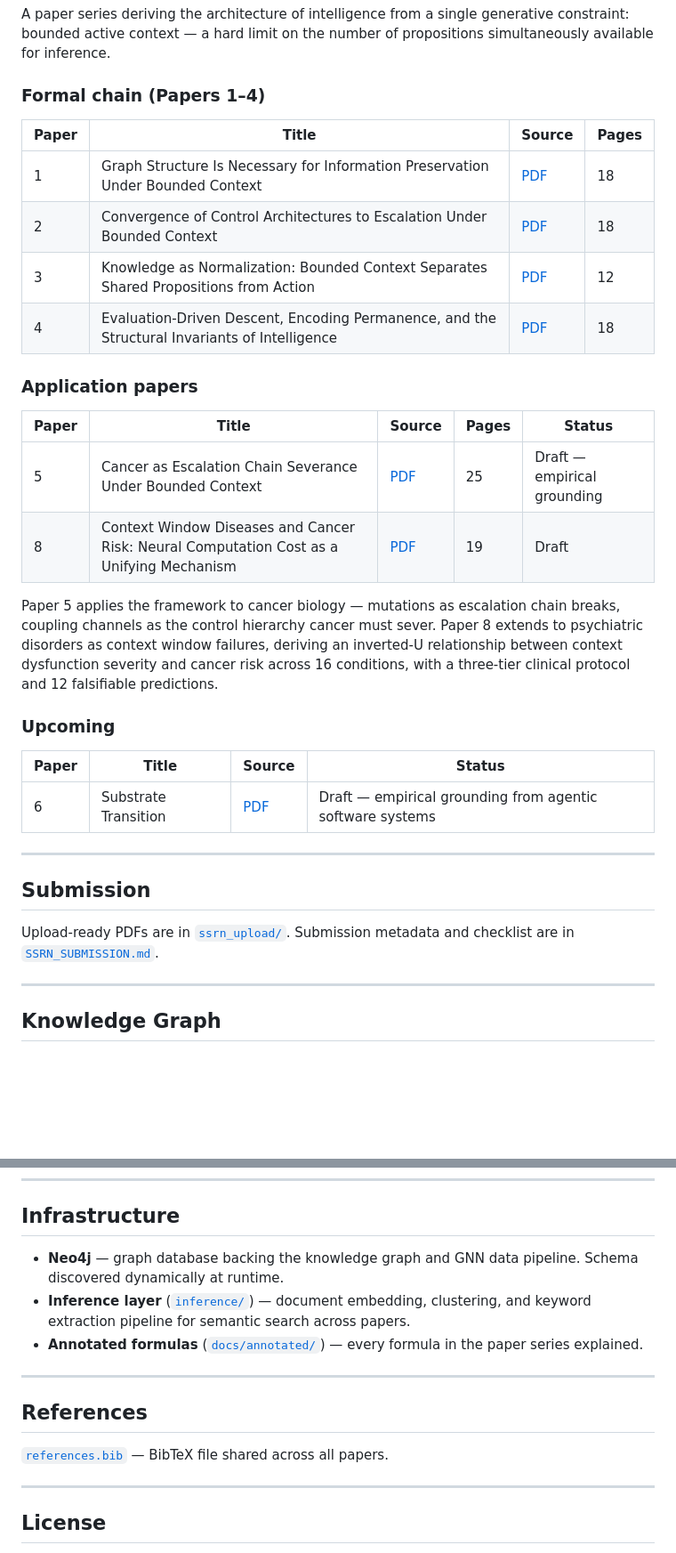
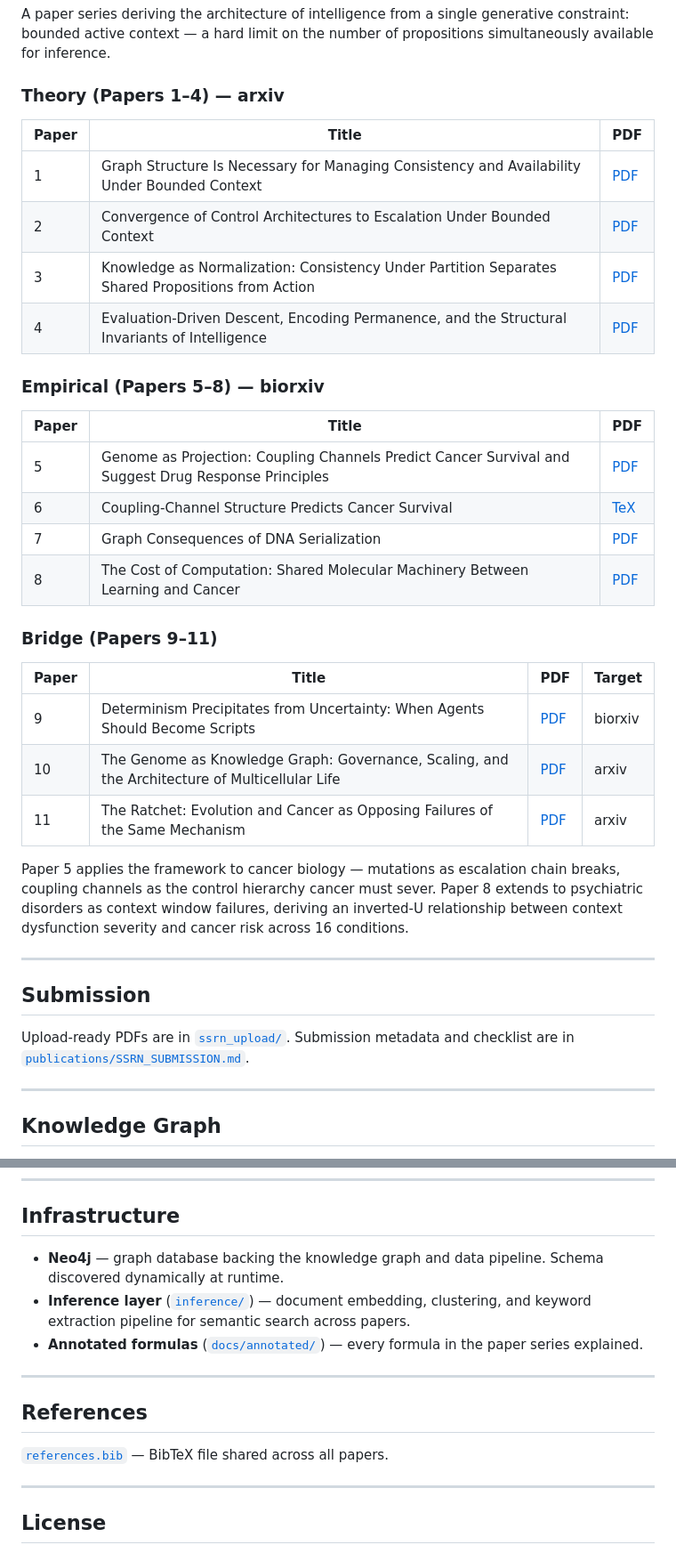
Before and after one commit to patdmc/open-knowledge-graph, a Markdown page: README.md, 2 parts joined by grey strips. Shown at 89% size. GitHub-like rendering; blank space fills up the shorter version.

```diff
--- a/README.md
+++ b/README.md
@@ -8,35 +10,39 @@ Patrick D. McCarthy
 
 A paper series deriving the architecture of intelligence from a single generative constraint: bounded active context — a hard limit on the number of propositions simultaneously available for inference.
 
-### Formal chain (Papers 1–4)
+### Theory (Papers 1–4) — arxiv
 
-| Paper | Title | Source | Pages |
+| Paper | Title | PDF |
+|---|---|---|
+| 1 | Graph Structure Is Necessary for Managing Consistency and Availability Under Bounded Context | [PDF](publications/arxiv/McCarthy2026_1_GraphNecessity.pdf) |
+| 2 | Convergence of Control Architectures to Escalation Under Bounded Context | [PDF](publications/arxiv/McCarthy2026_2_Escalation.pdf) |
+| 3 | Knowledge as Normalization: Consistency Under Partition Separates Shared Propositions from Action | [PDF](publications/arxiv/McCarthy2026_3_Normalization.pdf) |
+| 4 | Evaluation-Driven Descent, Encoding Permanence, and the Structural Invariants of Intelligence | [PDF](publications/arxiv/McCarthy2026_4_Intelligence.pdf) |
+
+### Empirical (Papers 5–8) — biorxiv
+
+| Paper | Title | PDF |
+|---|---|---|
+| 5 | Genome as Projection: Coupling Channels Predict Cancer Survival and Suggest Drug Response Principles | [PDF](publications/biorxiv/McCarthy2026_5_Cancer.pdf) |
+| 6 | Coupling-Channel Structure Predicts Cancer Survival | [TeX](publications/biorxiv/McCarthy2026_6_ChannelStructure.tex) |
+| 7 | Graph Consequences of DNA Serialization | [PDF](publications/biorxiv/McCarthy2026_7_GraphPosition.pdf) |
+| 8 | The Cost of Computation: Shared Molecular Machinery Between Learning and Cancer | [PDF](publications/biorxiv/McCarthy2026_8_ContextDiseases.pdf) |
+
+### Bridge (Papers 9–11)
+
+| Paper | Title | PDF | Target |
 |---|---|---|---|
-| 1 | Graph Structure Is Necessary for Information Preservation Under Bounded Context | [PDF](McCarthy2026_1_GraphNecessity.pdf) | 18 |
-| 2 | Convergence of Control Architectures to Escalation Under Bounded Context | [PDF](McCarthy2026_2_Escalation.pdf) | 18 |
-| 3 | Knowledge as Normalization: Bounded Context Separates Shared Propositions from Action | [PDF](McCarthy2026_3_Normalization.pdf) | 12 |
-| 4 | Evaluation-Driven Descent, Encoding Permanence, and the Structural Invariants of Intelligence | [PDF](McCarthy2026_4_Intelligence.pdf) | 18 |
+| 9 | Determinism Precipitates from Uncertainty: When Agents Should Become Scripts | [PDF](publications/biorxiv/McCarthy2026_9_SubstrateTransition.pdf) | biorxiv |
+| 10 | The Genome as Knowledge Graph: Governance, Scaling, and the Architecture of Multicellular Life | [PDF](publications/arxiv/McCarthy2026_10_GenomeAsGraph.pdf) | arxiv |
+| 11 | The Ratchet: Evolution and Cancer as Opposing Failures of the Same Mechanism | [PDF](publications/arxiv/McCarthy2026_11_TheRatchet.pdf) | arxiv |
 
-### Application papers
-
-| Paper | Title | Source | Pages | Status |
-|---|---|---|---|---|
-| 5 | Cancer as Escalation Chain Severance Under Bounded Context | [PDF](McCarthy2026_5_Cancer.pdf) | 25 | Draft — empirical grounding |
-| 8 | Context Window Diseases and Cancer Risk: Neural Computation Cost as a Unifying Mechanism | [PDF](McCarthy2026_8_ContextDiseases.pdf) | 19 | Draft |
-
-Paper 5 applies the framework to cancer biology — mutations as escalation chain breaks, coupling channels as the control hierarchy cancer must sever. Paper 8 extends to psychiatric disorders as context window failures, deriving an inverted-U relationship between context dysfunction severity and cancer risk across 16 conditions, with a three-tier clinical protocol and 12 falsifiable predictions.
-
-### Upcoming
-
-| Paper | Title | Source | Status |
-|---|---|---|---|
-| 6 | Substrate Transition | [PDF](McCarthy2026_6_SubstrateTransition.pdf) | Draft — empirical grounding from agentic software systems |
+Paper 5 applies the framework to cancer biology — mutations as escalation chain breaks, coupling channels as the control hierarchy cancer must sever. Paper 8 extends to psychiatric disorders as context window failures, deriving an inverted-U relationship between context dysfunction severity and cancer risk across 16 conditions.
 
 ---
 
 ## Submission
 
-Upload-ready PDFs are in [`ssrn_upload/`](ssrn_upload/). Submission metadata and checklist are in [`SSRN_SUBMISSION.md`](SSRN_SUBMISSION.md).
+Upload-ready PDFs are in [`ssrn_upload/`](ssrn_upload/). Submission metadata and checklist are in [`publications/SSRN_SUBMISSION.md`](publications/SSRN_SUBMISSION.md).
 
 ---
 
@@ -90,7 +70,7 @@ The [`analysis/`](analysis/) directory contains empirical studies on the MSK-IMP
 
 ## Infrastructure
 
-- **Neo4j** — graph database backing the knowledge graph and GNN data pipeline. Schema discovered dynamically at runtime.
+- **Neo4j** — graph database backing the knowledge graph and data pipeline. Schema discovered dynamically at runtime.
 - **Inference layer** ([`inference/`](inference/)) — document embedding, clustering, and keyword extraction pipeline for semantic search across papers.
 - **Annotated formulas** ([`docs/annotated/`](docs/annotated/)) — every formula in the paper series explained.
 
```
Also changed, not shown: other parts of README.md (+4 -28 lines).
